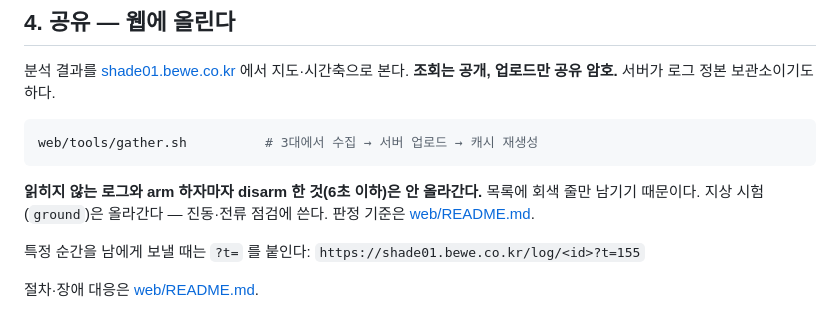
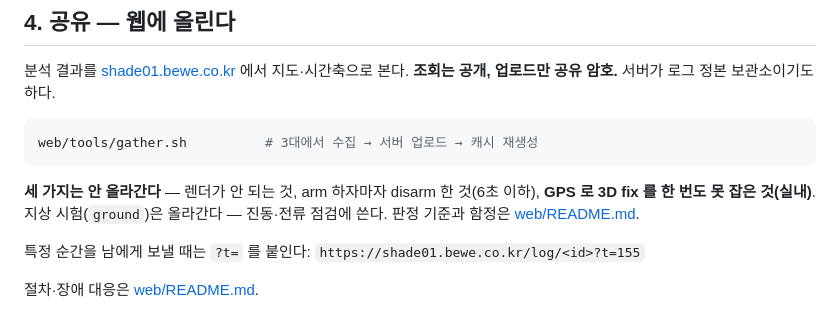
Before and after one commit to 6K5EUQ/SHADE01, a Markdown page: PROCEDURE.md, the part around the change. Rendered like a GitHub page.

````diff
--- a/PROCEDURE.md
+++ b/PROCEDURE.md
@@ -147,9 +147,10 @@ done
 web/tools/gather.sh          # 3대에서 수집 → 서버 업로드 → 캐시 재생성
 ```
 
-**읽히지 않는 로그와 arm 하자마자 disarm 한 것(6초 이하)은 안 올라간다.**
-목록에 회색 줄만 남기기 때문이다. 지상 시험(`ground`)은 올라간다 — 진동·전류
-점검에 쓴다. 판정 기준은 [web/README.md](web/README.md#올릴-값이-없는-로그는-안-올라간다-2026-09-05).
+**세 가지는 안 올라간다** — 렌더가 안 되는 것, arm 하자마자 disarm 한 것(6초 이하),
+**GPS 로 3D fix 를 한 번도 못 잡은 것(실내)**. 지상 시험(`ground`)은 올라간다 —
+진동·전류 점검에 쓴다. 판정 기준과 함정은
+[web/README.md](web/README.md#올릴-값이-없는-로그는-안-올라간다-2026-09-05).
 
 특정 순간을 남에게 보낼 때는 `?t=` 를 붙인다:
 `https://shade01.bewe.co.kr/log/<id>?t=155`
````
Also changed, not shown: web/README.md (+30 -11 lines).
